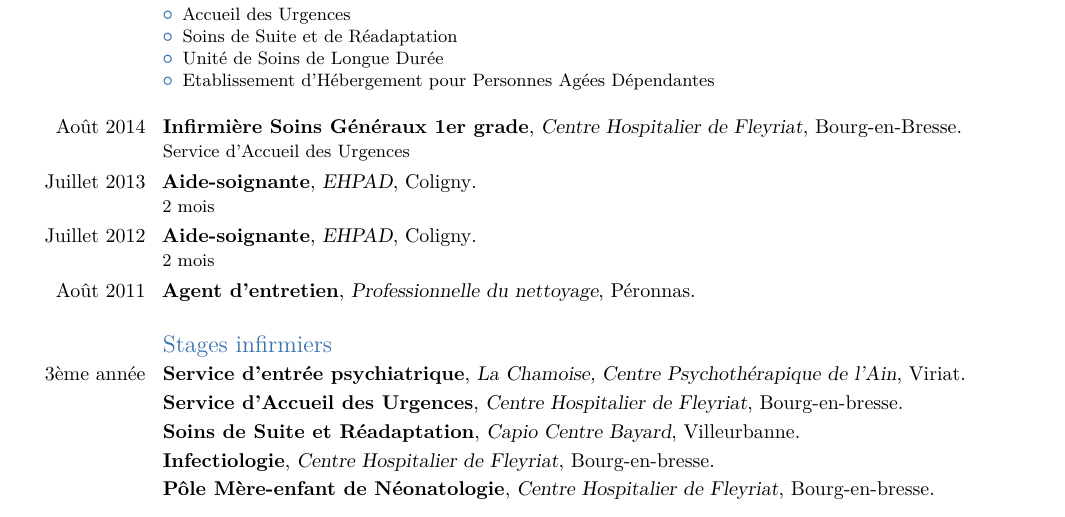
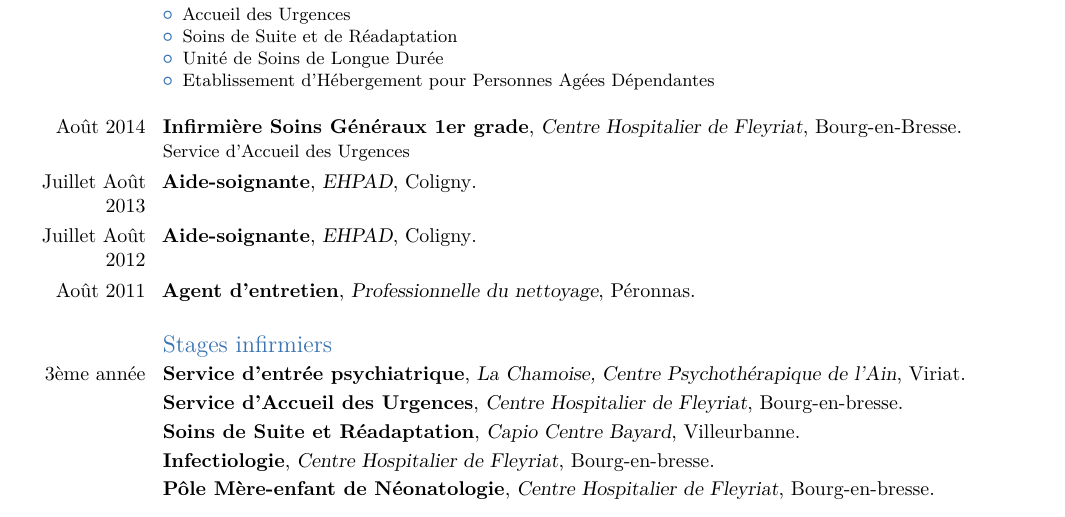
Before and after one commit to lobre/CV, a LaTeX CV (Megane/CV_Megane.tex): part of the page, cut so that both start at the same text. Compiled offline with pdfLaTeX.

Commit message:
Megane cv without 2 months

```diff
--- a/Megane/CV_Megane.tex
+++ b/Megane/CV_Megane.tex
@@ -98,20 +98,20 @@
 	{Service d'Accueil des Urgences}
 
 \cventry
-	{Juillet 2013}
+	{Juillet Août 2013}
 	{Aide-soignante}
 	{EHPAD}
 	{Coligny}
 	{}
-	{2 mois}
+	{}
 
 \cventry
-    {Juillet 2012}
+    {Juillet Août 2012}
 	{Aide-soignante}
 	{EHPAD}
 	{Coligny}
 	{}
-	{2 mois}
+	{}
 
 \cventry
 	{Août 2011}
```
